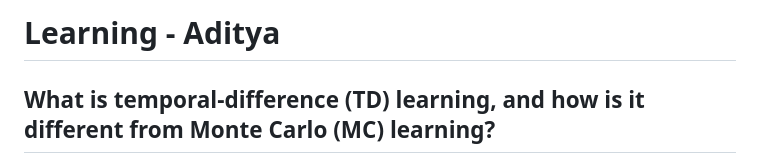
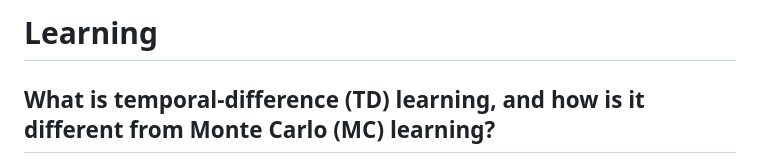
Before and after one commit to LENS-Lab-AI/Interview, a Markdown page: topics/ReinforcementLearning/learning.md, the part around the change. Drawn GitHub-style.

```diff
--- a/topics/ReinforcementLearning/learning.md
+++ b/topics/ReinforcementLearning/learning.md
@@ -1,4 +1,4 @@
-# Learning - Aditya
+# Learning
 
 ## What is temporal-difference (TD) learning, and how is it different from Monte Carlo (MC) learning?
 **T:** Basic
```
